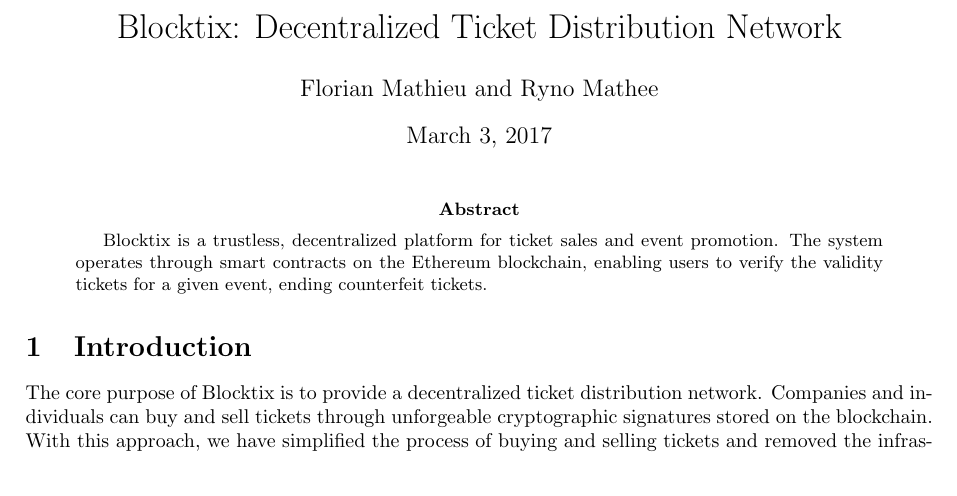
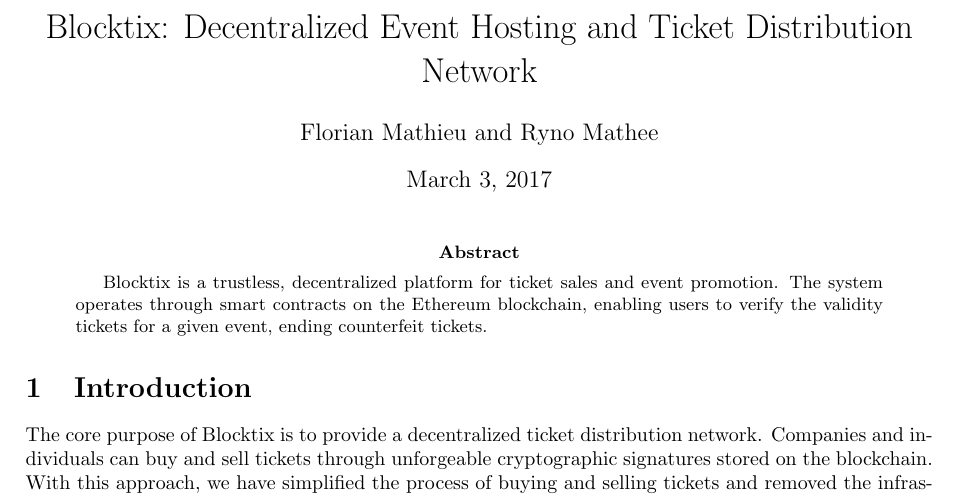
Before and after one commit to blocktix/whitepaper, a LaTeX paper (main.tex): part of page 1 of 9, cut so that both start at the same text. Compiled offline with pdfLaTeX.

Commit message:
Update on Overleaf.

```diff
--- a/main.tex
+++ b/main.tex
@@ -12,7 +12,7 @@
 % \usepackage[a4paper,width=140mm,top=20mm,bottom=24mm,includeheadfoot]{geometry}
 % ^.
 
-\title{Blocktix: Decentralized Ticket Distribution Network}
+\title{Blocktix: Decentralized Event Hosting and Ticket Distribution Network}
 \author{Florian Mathieu and Ryno Mathee}
 
 \begin{document}
```
